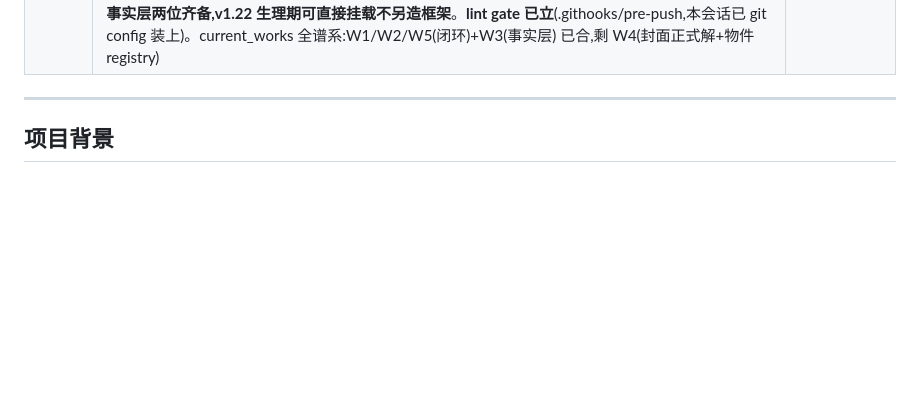
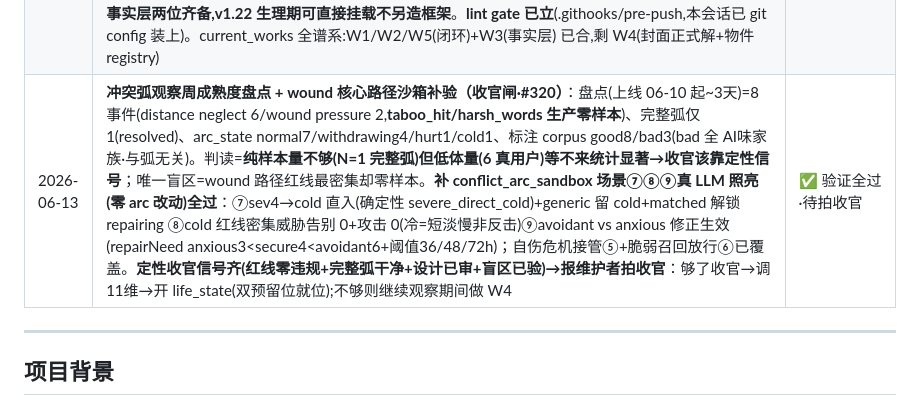
Before and after one commit to dimang01/xiyu-ai, a Markdown page: docs/HANDOFF.md, the part around the change. Drawn GitHub-style; blank space fills up the shorter version.

Commit message:
docs(handoff): 冲突弧 wound 路径沙箱补验全过(#320)——收官信号齐待维护者拍
Co-Authored-By: Claude <noreply@anthropic.com>

```diff
--- a/docs/HANDOFF.md
+++ b/docs/HANDOFF.md
@@ -66,6 +66,7 @@
 | 2026-06-13 | **PR-W5 日程结构化施工（current_works 闭环最后一块 + v1.22 life_state 物理前置）**：盘点证两缺口=①`continuityHint` 只喂昨天日程不喂 works 档案(plan_tasks:260)→日程"读书"与档案脱节、书名漂移没真闭环 ②`progress_note` 建档后静态无推进(设计 §7「progress 随日程更新」未落地)。范围:①active works 注入日程 continuityHint(日程"读书/看番/打游戏"引用档案真实条目,**作品名∈档案杜绝日程层重新漂移**)②progress 推进机制(新建 setProgressNote+按类型与在档时长**渐进**:刚开始→过半→快完→衔接生命周期换档归档,不随机跳,可被 proactive/对话引用)③**为 life_state 预留注入位**(works 是第一个"档案驱动日程"实现,结构上留生理期同样的状态源注入位,注释标明不写 life_state 代码)。**深意:把日程从「LLM 每天即兴重画」改造成「消费结构化档案、状态可推进」=v1.22 生理期的物理前提**。红验:作品名一致性/progress 渐进不跳/回归 fail-open/真 LLM 3天样例。观察周零 arc/emotion(日程/works 内容层合法)。顺带确认 sampling 已开→activity_pov works 照片 sceneSeed 已通电。**#318 已合 main 78869ca**(ride 下批)：works_schedule_smoke 23 项进 CI + 真 LLM 3 天沙箱样例(三天均引用《活着》·进度渐进·零漂移)。**行为变化(显著)：runDailySchedules 改序——先 refreshCurrentWorks(换档+进度推进)再 generateScheduleFor**(原 W1 是日程后搭便车换档),让日程消费"刚刷新的"档案;fail-open 不阻断。**流程教训复发：加 sandbox 后漏跑 npm run lint→CI 红(ARCHIVE_TITLES 未用+items 无用初值)→补跑修;"推前必跑 lint"再记一次** | ✅ #318 已合 |
 | 2026-06-13 | **PR-W3 reality facts 施工（独立零依赖 + v1.22 life_state「身体事实」注入框架前置）**：把零散的月相/日落收编成统一【★真实世界】事实层 + 补节气/节日。范围:①`utils/solar_terms.mjs` 24 节气(**天文计算非手填表**——复用 sun_times 太阳黄经,节气=黄经达 15° 整倍;比查表可靠、契合"不编造"红线)+临近提示 ②节日(公历收编现有 buildTimeAwarenessBlock + **农历春节/中秋/端午/重阳走天文新月+中气计算**,元宵=春节+14、清明=节气;不手填可能错的日期表)③统一注入格式【★真实世界】(月相/日落/节气/节日收编一段,**拿不到的字段就不提、绝不让 LLM 补位编造**=current_works 档案即事实源同纪律)④**life_state 预留位**(注入格式结构留"身体事实"槽,未来生理期/生病挂此,注释不写代码——W5 在日程层留位、W3 在事实层留位,两位齐备 life_state 落地直接挂载不另造框架)。红验:节气日期 fixture(冬至/夏至/分点)/农历节日 fixture(春节)/**注入纪律(无节日的日子绝不凭空说节日)**/各 util 独立 smoke/真 LLM 节气临近样例。观察周零 arc/emotion。**lint gate(顺带·复发第三次)**:加 `.githooks/pre-push` 跑 lint+语法,`核git config core.hooksPath .githooks` 一次性装——把"靠记得"变"手被挡",确定性护栏>自觉 | ✅ #319 已合 |
 | 2026-06-13 | **PR-W3 reality facts 已合 #319(main 8fbd0be，ride 下批)**：天文计算全 fixture 通过——节气 2026/27 冬至/夏至/二分点全对；农历春节/中秋/端午/重阳全对**含 2028 闰五月(置闰算法验证)**。统一【★真实世界】层收编月相/日落/节气/节日,**核心红线"普通日零编造"真 LLM 实测过**("有啥节日吗"→"好像没什么特别的节日吧")。reality_facts_smoke 27 项进 CI。**行为变化(显著)：注入口除 proactive(收编原月相)+photo_planner(加节气/节日 caption) 外,扩到 bot reply**(§9 原 named 两处,但 chat 才是用户问历法处,cheap 闭 gap;fail-open 不阻断)。life_state 事实层预留位(extraFacts 槽)就位——**W5 日程层 + W3 事实层两位齐备,v1.22 生理期可直接挂载不另造框架**。**lint gate 已立**(.githooks/pre-push,本会话已 git config 装上)。current_works 全谱系:W1/W2/W5(闭环)+W3(事实层) 已合,剩 W4(封面正式解+物件 registry) | ✅ #319 已合 |
+| 2026-06-13 | **冲突弧观察周成熟度盘点 + wound 核心路径沙箱补验（收官闸·#320）**：盘点(上线 06-10 起~3天)=8 事件(distance neglect 6/wound pressure 2,**taboo_hit/harsh_words 生产零样本**)、完整弧仅 1(resolved)、arc_state normal7/withdrawing4/hurt1/cold1、标注 corpus good8/bad3(bad 全 AI味家族·与弧无关)。判读=**纯样本量不够(N=1 完整弧)但低体量(6 真用户)等不来统计显著→收官该靠定性信号**；唯一盲区=wound 路径红线最密集却零样本。**补 conflict_arc_sandbox 场景⑦⑧⑨真 LLM 照亮(零 arc 改动)全过**：⑦sev4→cold 直入(确定性 severe_direct_cold)+generic 留 cold+matched 解锁 repairing ⑧cold 红线密集威胁告别 0+攻击 0(冷=短淡慢非反击)⑨avoidant vs anxious 修正生效(repairNeed anxious3<secure4<avoidant6+阈值36/48/72h)；自伤危机接管⑤+脆弱召回放行⑥已覆盖。**定性收官信号齐(红线零违规+完整弧干净+设计已审+盲区已验)→报维护者拍收官**：够了收官→调11维→开 life_state(双预留位就位);不够则继续观察期间做 W4 | ✅ 验证全过·待拍收官 |
 
 ---
 
```
